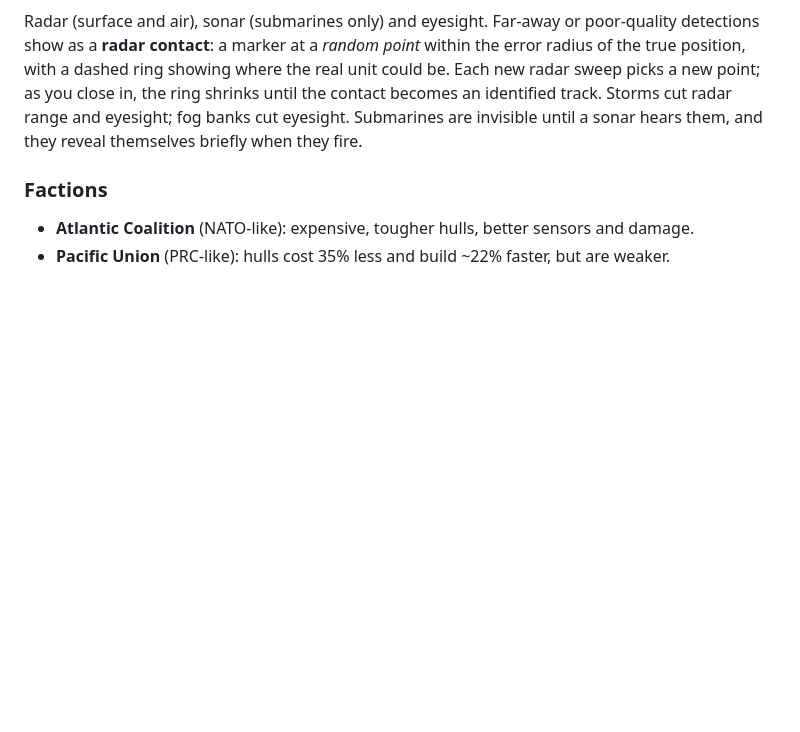
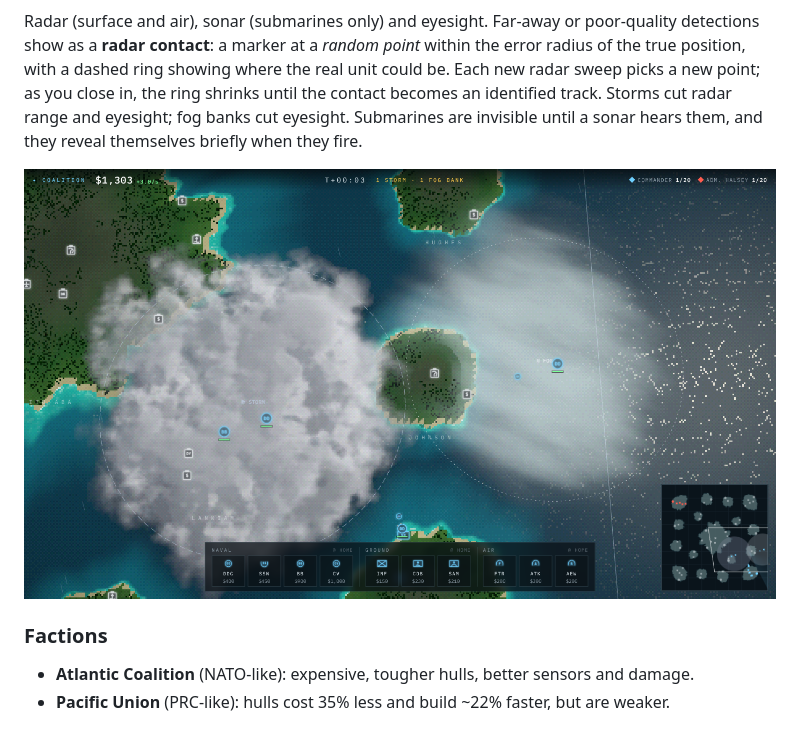
Before and after one commit to fletchjobrien/salvoconquest, a Markdown page: README.md, the part around the change. Rendered like a GitHub page; blank space fills up the shorter version.

Commit message:
Show the weather screenshot in the README
Co-Authored-By: Claude Opus 5.5 <noreply@anthropic.com>
Claude-Session: https://claude.ai/code/session_016HQCCWe9gqhBS92ShCHLsY

```diff
--- a/README.md
+++ b/README.md
@@ -45,6 +45,8 @@ Radar (surface and air), sonar (submarines only) and eyesight. Far-away or poor-
 showing where the real unit could be. Each new radar sweep picks a new point; as you close in, the ring shrinks until
 the contact becomes an identified track. Storms cut radar range and eyesight; fog banks cut eyesight. Submarines are
 invisible until a sonar hears them, and they reveal themselves briefly when they fire.
+
+![Storm cell and fog bank](docs/weather.png)
 
 ### Factions
 
```
